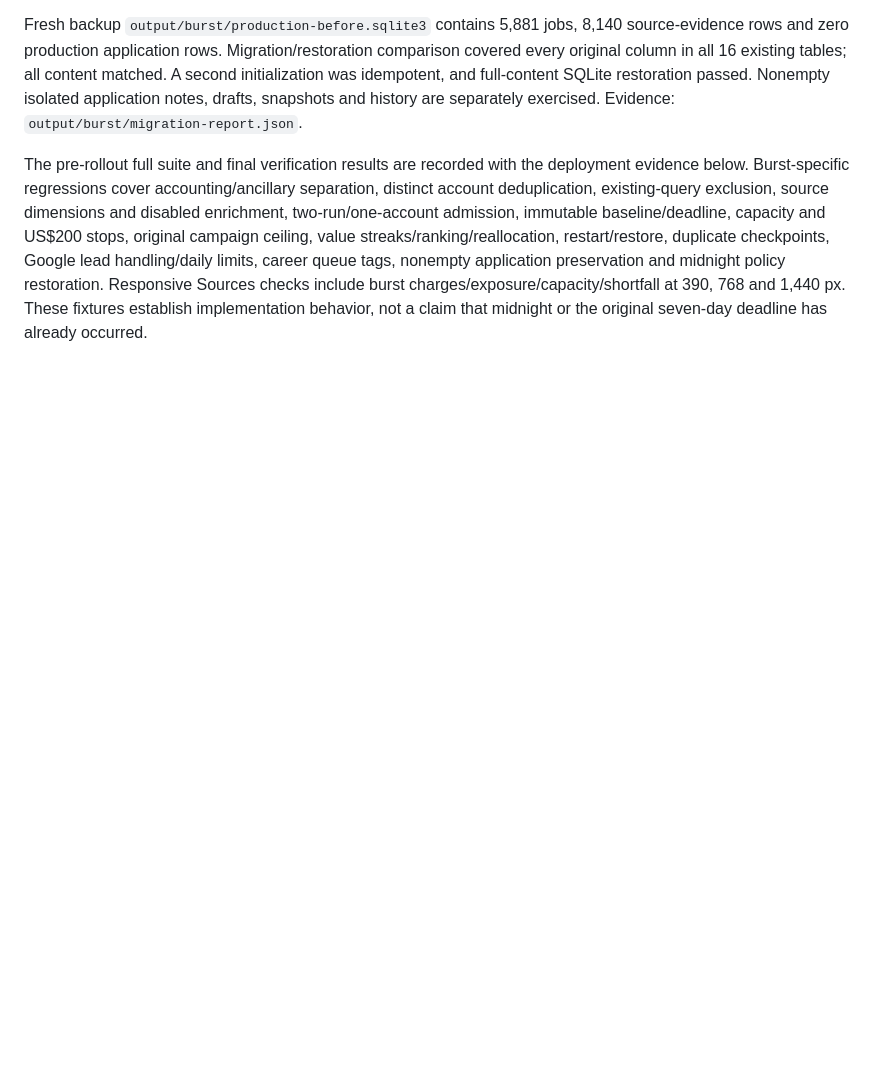
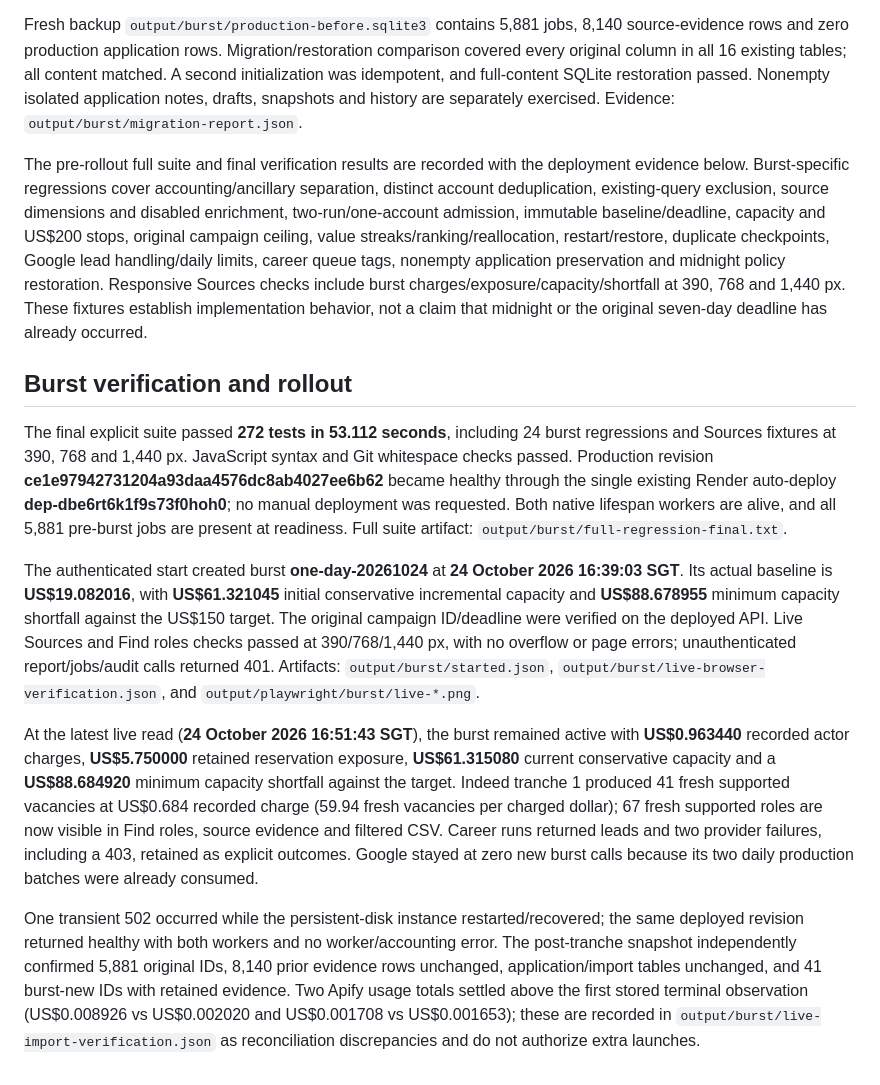
Before and after one commit to SkiesOfTheKuth/sg-career-intelligence-pipeline, a Markdown page: ACCEPTANCE_REPORT.md, the part around the change. GitHub-like rendering; blank space fills up the shorter version.

Commit message:
docs: record one-day burst acceptance [skip render]

```diff
--- a/ACCEPTANCE_REPORT.md
+++ b/ACCEPTANCE_REPORT.md
@@ -281,3 +281,13 @@ Fresh production preflight found 33 verified distinct accounts, no authenticatio
 Fresh backup `output/burst/production-before.sqlite3` contains 5,881 jobs, 8,140 source-evidence rows and zero production application rows. Migration/restoration comparison covered every original column in all 16 existing tables; all content matched. A second initialization was idempotent, and full-content SQLite restoration passed. Nonempty isolated application notes, drafts, snapshots and history are separately exercised. Evidence: `output/burst/migration-report.json`.
 
 The pre-rollout full suite and final verification results are recorded with the deployment evidence below. Burst-specific regressions cover accounting/ancillary separation, distinct account deduplication, existing-query exclusion, source dimensions and disabled enrichment, two-run/one-account admission, immutable baseline/deadline, capacity and US$200 stops, original campaign ceiling, value streaks/ranking/reallocation, restart/restore, duplicate checkpoints, Google lead handling/daily limits, career queue tags, nonempty application preservation and midnight policy restoration. Responsive Sources checks include burst charges/exposure/capacity/shortfall at 390, 768 and 1,440 px. These fixtures establish implementation behavior, not a claim that midnight or the original seven-day deadline has already occurred.
+
+## Burst verification and rollout
+
+The final explicit suite passed **272 tests in 53.112 seconds**, including 24 burst regressions and Sources fixtures at 390, 768 and 1,440 px. JavaScript syntax and Git whitespace checks passed. Production revision **ce1e97942731204a93daa4576dc8ab4027ee6b62** became healthy through the single existing Render auto-deploy **dep-dbe6rt6k1f9s73f0hoh0**; no manual deployment was requested. Both native lifespan workers are alive, and all 5,881 pre-burst jobs are present at readiness. Full suite artifact: `output/burst/full-regression-final.txt`.
+
+The authenticated start created burst **one-day-20261024** at **24 October 2026 16:39:03 SGT**. Its actual baseline is **US$19.082016**, with **US$61.321045** initial conservative incremental capacity and **US$88.678955** minimum capacity shortfall against the US$150 target. The original campaign ID/deadline were verified on the deployed API. Live Sources and Find roles checks passed at 390/768/1,440 px, with no overflow or page errors; unauthenticated report/jobs/audit calls returned 401. Artifacts: `output/burst/started.json`, `output/burst/live-browser-verification.json`, and `output/playwright/burst/live-*.png`.
+
+At the latest live read (**24 October 2026 16:51:43 SGT**), the burst remained active with **US$0.963440** recorded actor charges, **US$5.750000** retained reservation exposure, **US$61.315080** current conservative capacity and a **US$88.684920** minimum capacity shortfall against the target. Indeed tranche 1 produced 41 fresh supported vacancies at US$0.684 recorded charge (59.94 fresh vacancies per charged dollar); 67 fresh supported roles are now visible in Find roles, source evidence and filtered CSV. Career runs returned leads and two provider failures, including a 403, retained as explicit outcomes. Google stayed at zero new burst calls because its two daily production batches were already consumed.
+
+One transient 502 occurred while the persistent-disk instance restarted/recovered; the same deployed revision returned healthy with both workers and no worker/accounting error. The post-tranche snapshot independently confirmed 5,881 original IDs, 8,140 prior evidence rows unchanged, application/import tables unchanged, and 41 burst-new IDs with retained evidence. Two Apify usage totals settled above the first stored terminal observation (US$0.008926 vs US$0.002020 and US$0.001708 vs US$0.001653); these are recorded in `output/burst/live-import-verification.json` as reconciliation discrepancies and do not authorize extra launches.
```
